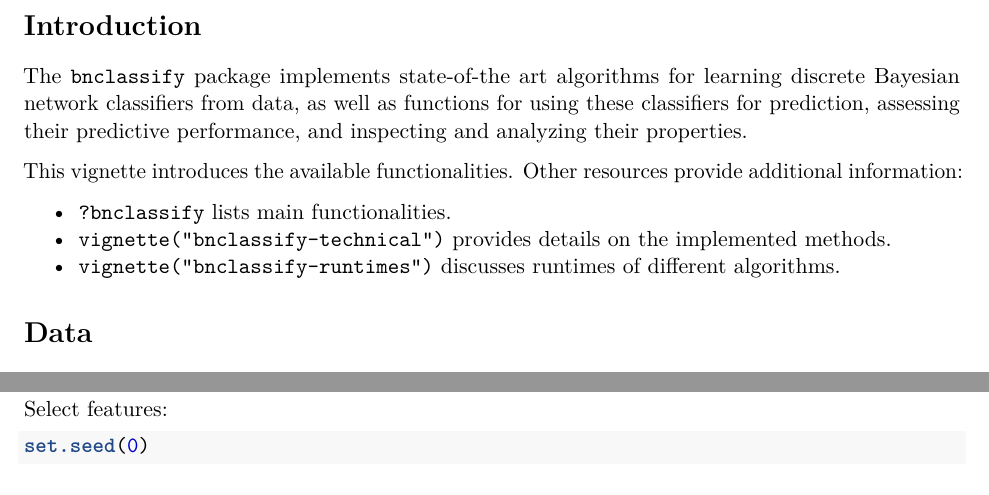
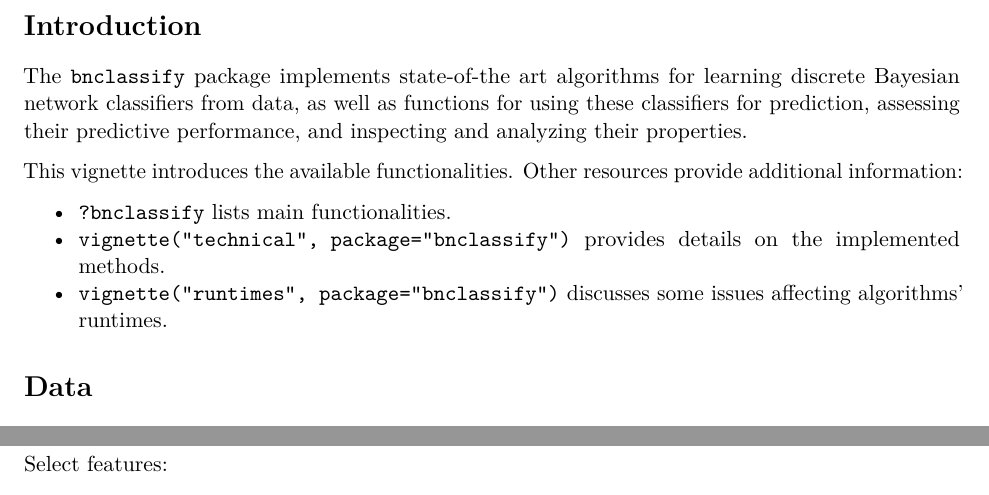
Before and after one commit to bmihaljevic/bnclassify, an R Markdown document (vignettes/introduction.Rmd): two parts of pages 1 and 9 of 10, joined at a grey line, cut so that both start at the same text. Rendered offline with R 4.5, knitr and Pandoc, then LaTeX, with nearby package versions; some code elsewhere in the file could not run offline.

Commit message:
fix vignette calls

```diff
--- a/vignettes/introduction.Rmd
+++ b/vignettes/introduction.Rmd
@@ -27,8 +27,8 @@ The `bnclassify` package implements state-of-the art algorithms for learning dis
 This vignette introduces the available functionalities. Other resources provide additional information:
 
 - `?bnclassify` lists main functionalities.
-- `vignette("bnclassify-technical")` provides details on the implemented methods.
-- `vignette("bnclassify-runtimes")` discusses runtimes of different algorithms.
+- `vignette("technical", package="bnclassify")` provides details on the implemented methods.
+- `vignette("runtimes", package="bnclassify")` discusses some issues affecting algorithms' runtimes.
 
 # Data
 Throughout the vignette we will use the car evaluation data set. It has six discrete features, describing car properties such as buying price or the number of doors, and 1728 instances assigned to four different classes (unacc, acc, good, vgood). See `?car` for more details.
```
Also changed, not shown: vignettes/runtimes.Rmd (+1 -1 lines).
